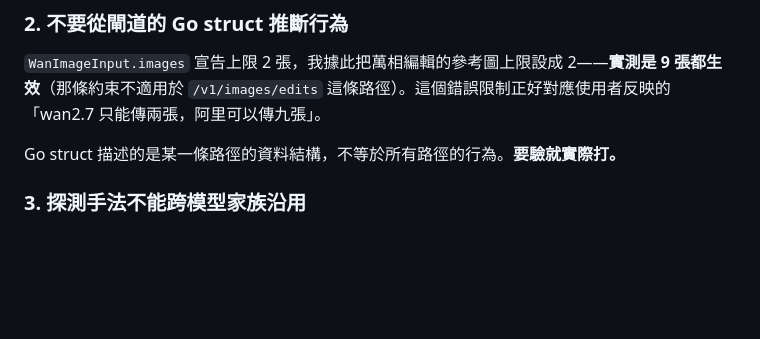
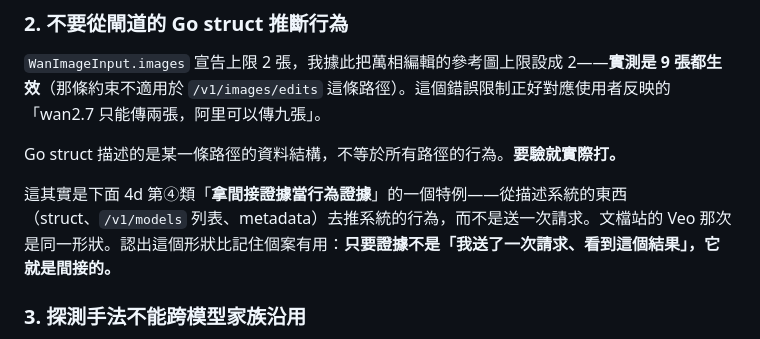
Before and after one commit to levilan/alibaba-model-demo, a Markdown page: memory.md, the part around the change. Rendered like a GitHub page; blank space fills up the shorter version.

Commit message:
docs(memory): 把「不要從 Go struct 推斷」歸位成 4d 第④類的特例
wan2.7 max_ref 那次與文檔站的 Veo /v1/models 是同一形狀：從描述系統的
東西去推系統的行為。判準：只要證據不是「我送了一次請求、看到這個結果」，
它就是間接的。

Co-Authored-By: Claude Opus 5 (1M context) <noreply@anthropic.com>

```diff
--- a/memory.md
+++ b/memory.md
@@ -83,6 +83,8 @@ GCP 專案 `ai-model-hub-newapi`，**測試平台與閘道都在 `us-east5`**。
 `WanImageInput.images` 宣告上限 2 張，我據此把萬相編輯的參考圖上限設成 2——**實測是 9 張都生效**（那條約束不適用於 `/v1/images/edits` 這條路徑）。這個錯誤限制正好對應使用者反映的「wan2.7 只能傳兩張，阿里可以傳九張」。
 
 Go struct 描述的是某一條路徑的資料結構，不等於所有路徑的行為。**要驗就實際打。**
+
+這其實是下面 4d 第④類「**拿間接證據當行為證據**」的一個特例——從描述系統的東西（struct、`/v1/models` 列表、metadata）去推系統的行為，而不是送一次請求。文檔站的 Veo 那次是同一形狀。認出這個形狀比記住個案有用：**只要證據不是「我送了一次請求、看到這個結果」，它就是間接的。**
 
 ### 3. 探測手法不能跨模型家族沿用
 
```
